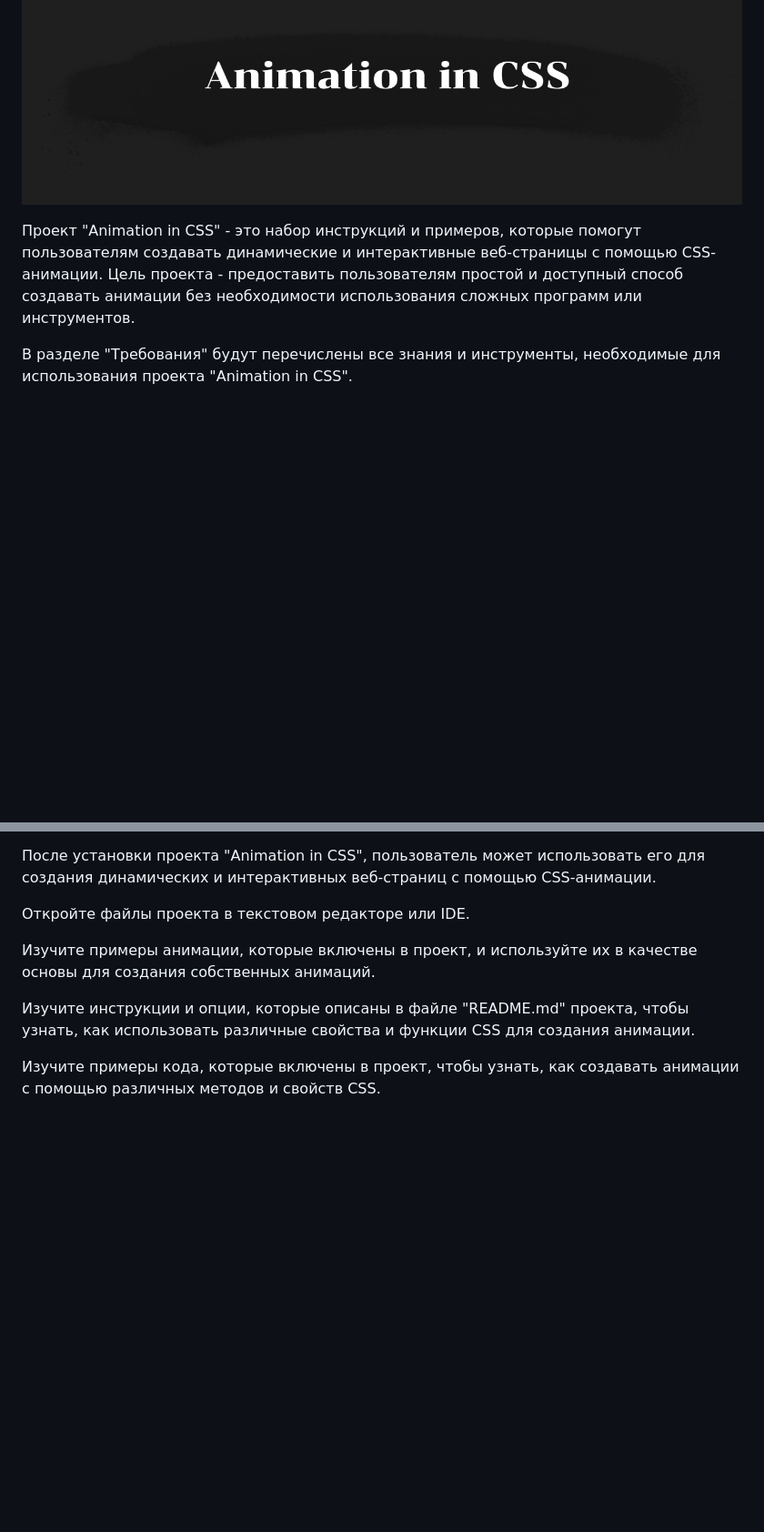
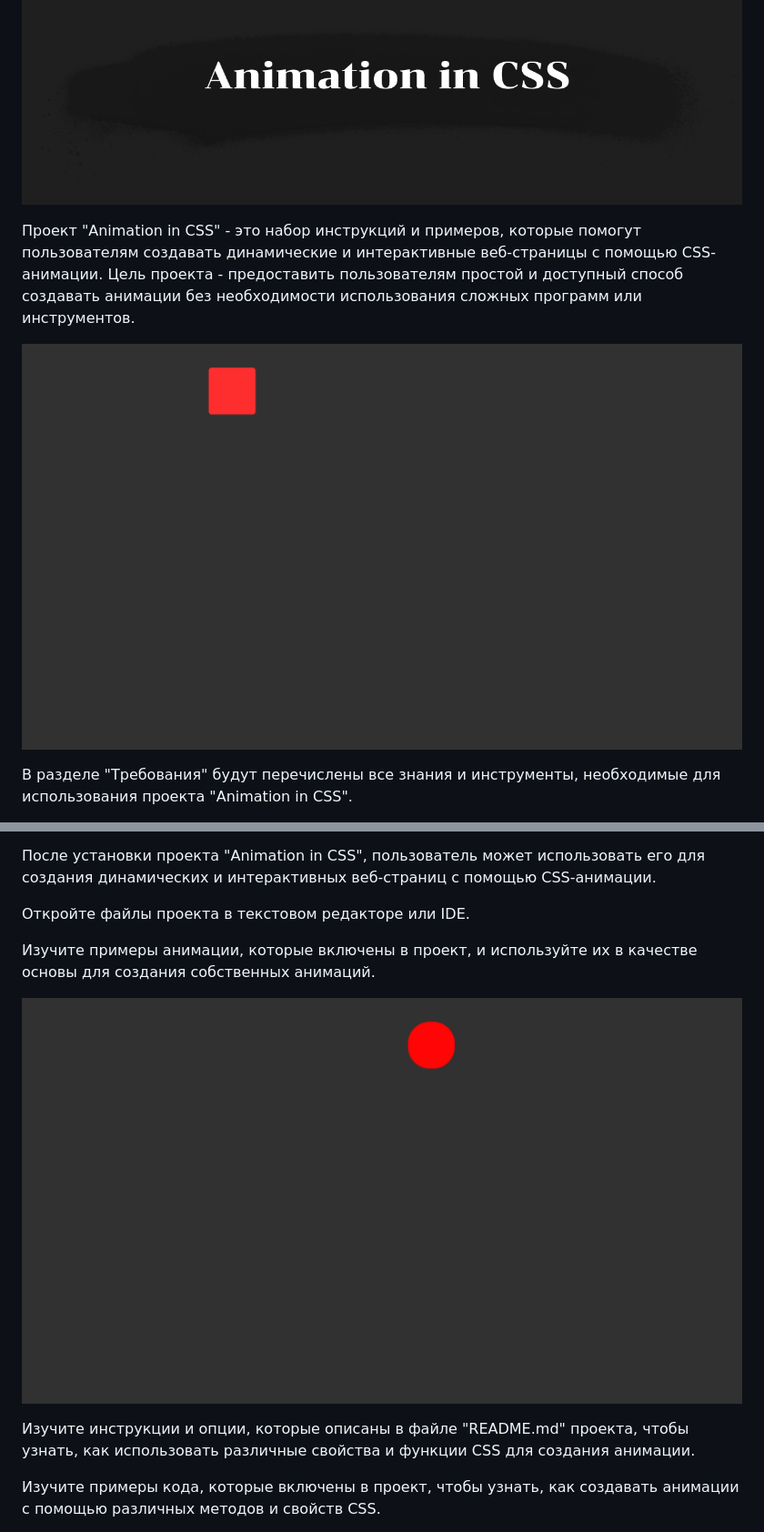
Before and after one commit to Be3yn4k/NotMyProject, a Markdown page: README.md, 2 parts joined by grey strips. Shown: that part at 91% size. Drawn GitHub-style; pictures changed too: image-5.png (added), image-6.png (added); blank space fills up the shorter version.

Commit message:
ФОТО

```diff
--- a/README.md
+++ b/README.md
@@ -3,7 +3,10 @@
 
 ![Alt text](image-4.png)
 
+
   Проект "Animation in CSS" - это набор инструкций и примеров, которые помогут пользователям создавать динамические и интерактивные веб-страницы с помощью CSS-анимации. Цель проекта - предоставить пользователям простой и доступный способ создавать анимации без необходимости использования сложных программ или инструментов.
+
+  ![Alt text](image-6.png)
 
   В разделе "Требования" будут перечислены все знания и инструменты, необходимые для использования проекта "Animation in CSS".
   1. Знание HTML и CSS
@@ -22,6 +25,8 @@
 
 Изучите примеры анимации, которые включены в проект, и используйте их в качестве основы для создания собственных анимаций.
 
+![Alt text](image-5.png)
+
 Изучите инструкции и опции, которые описаны в файле "README.md" проекта, чтобы узнать, как использовать различные свойства и функции CSS для создания анимации.
 
 Изучите примеры кода, которые включены в проект, чтобы узнать, как создавать анимации с помощью различных методов и свойств CSS.
```
